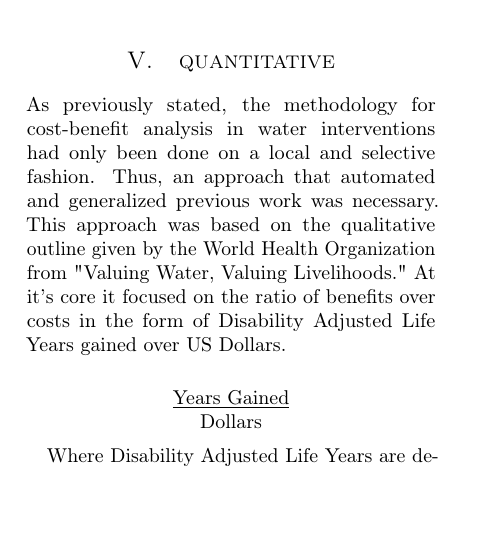
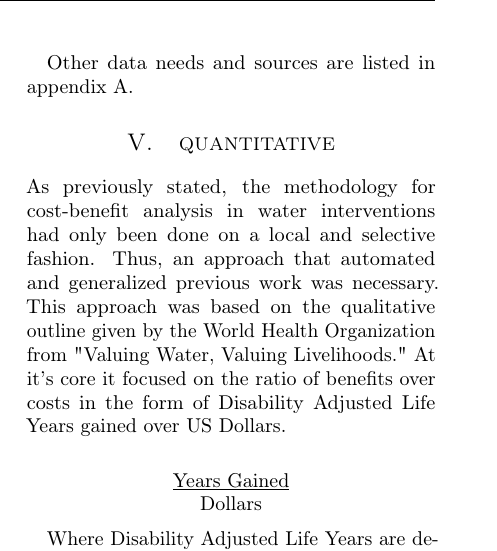
Before and after one commit to MSailsbery/AMM-Temple-Writing, a LaTeX paper (Water.tex, which reads data.tex): part of one column of page 2 of 3, cut at the place of the change, the shorter picture padded with empty space. Compiled offline with pdfLaTeX.

Commit message:
paragraph breaks

```diff
--- a/data.tex
+++ b/data.tex
@@ -1,5 +1,11 @@
 With the advent of improved data availability, generalized data-driven modeling of water availability has become a simpler task.* The three major statistics that were used to calculate the efficacy of each intervention were the travel time for each individual to their nearest water source, the quality of water that each individual receives, and the intervention cost. The data to estimate these statistics was, by majority, from a survey conducted by the DHS program, with other national statistics and data from water availability literature included as well.*
+
 The DHS program survey was a cluster sampling survey, so, while individual responses from survey participants were recorded, some data such as the cluster location was only recorded on a cluster level. Thus, the intervention efficacy was only predicted on a cluster by cluster level. As the clusters were much more numerous than the regional or subregional political divisions, this restriction is not significant.*
+
 The travel time, $t_{c,i}$, of each of the surveyed individuals from each cluster, $c$, was recorded as a survey question. In this model, these times are assumed to be representative of the population of each cluster as a whole. However, the individuals surveyed were not picked randomly, so this assumption introduces some inaccuracies into the model [develop this idea more. bring closure to it].
+
 The quality of water, $q_{c,i}$, of each of the surveyed individuals from each cluster, $c$, was estimated using survey questions about prevalence of diarrhea in the participants household, as well as their type of water source and water purifying habits. The effect of water purification on the relative risk of disease was estimate using Valuing Water, Valuing Livelihoods*. As with the travel time, the population that was surveyed in the cluster was assumed to be representative of the entire population of the cluster.
+
 The cost of interventions was taken from a report on costs of water infrastructure improvements by the World Health Organization*.
+
+Other data needs and sources are listed in appendix A.
```
